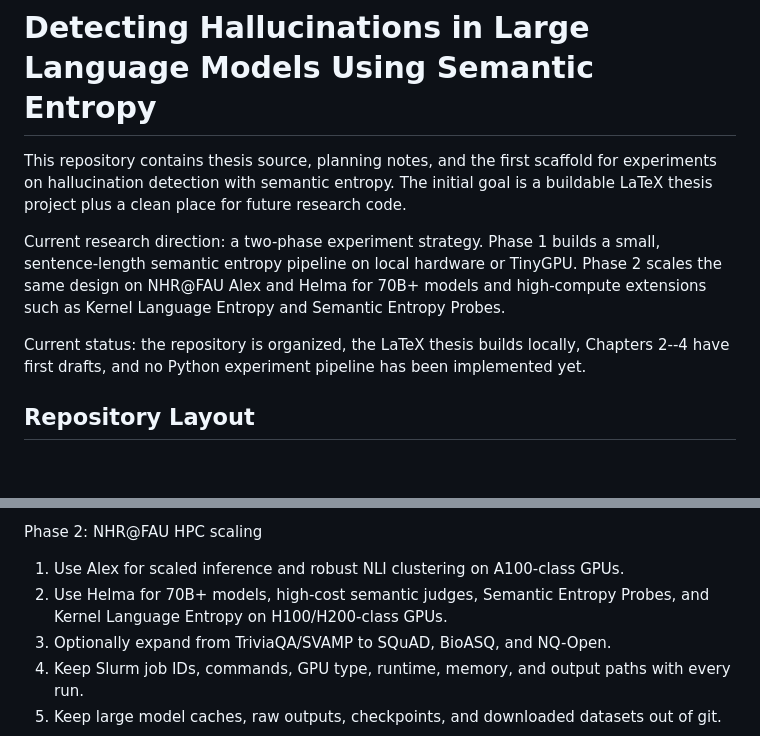
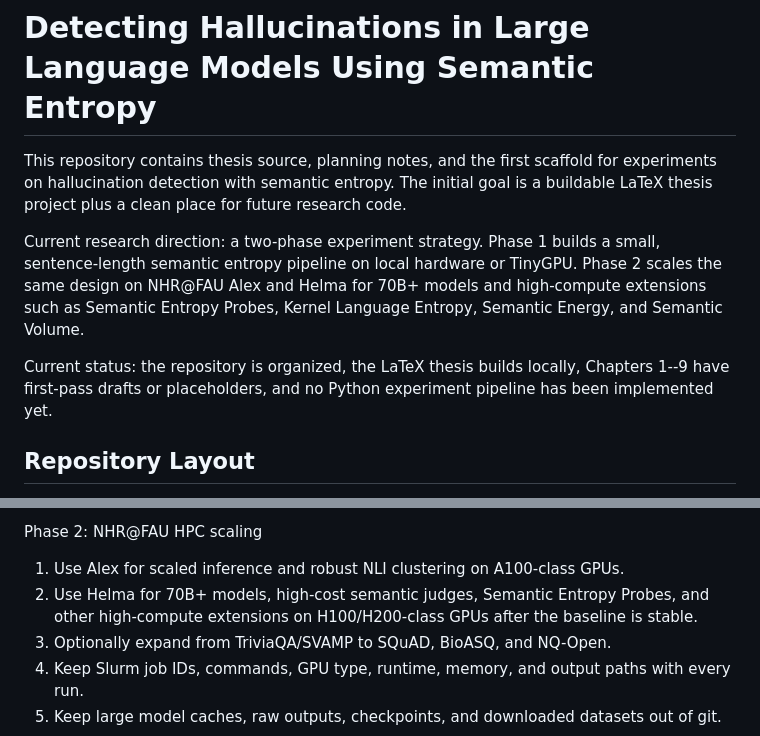
Before and after one commit to D3prave/thesis, a Markdown page: README.md, 2 parts joined by grey strips. Drawn GitHub-style; blank space fills up the shorter version.

Commit message:
Align the README with the thesis structure

```diff
--- a/README.md
+++ b/README.md
@@ -2,9 +2,9 @@
 
 This repository contains thesis source, planning notes, and the first scaffold for experiments on hallucination detection with semantic entropy. The initial goal is a buildable LaTeX thesis project plus a clean place for future research code.
 
-Current research direction: a two-phase experiment strategy. Phase 1 builds a small, sentence-length semantic entropy pipeline on local hardware or TinyGPU. Phase 2 scales the same design on NHR@FAU Alex and Helma for 70B+ models and high-compute extensions such as Kernel Language Entropy and Semantic Entropy Probes.
+Current research direction: a two-phase experiment strategy. Phase 1 builds a small, sentence-length semantic entropy pipeline on local hardware or TinyGPU. Phase 2 scales the same design on NHR@FAU Alex and Helma for 70B+ models and high-compute extensions such as Semantic Entropy Probes, Kernel Language Entropy, Semantic Energy, and Semantic Volume.
 
-Current status: the repository is organized, the LaTeX thesis builds locally, Chapters 2--4 have first drafts, and no Python experiment pipeline has been implemented yet.
+Current status: the repository is organized, the LaTeX thesis builds locally, Chapters 1--9 have first-pass drafts or placeholders, and no Python experiment pipeline has been implemented yet.
 
 ## Repository Layout
 
@@ -45,7 +45,7 @@ Phase 1: local and TinyGPU pilot
 Phase 2: NHR@FAU HPC scaling
 
 1. Use Alex for scaled inference and robust NLI clustering on A100-class GPUs.
-2. Use Helma for 70B+ models, high-cost semantic judges, Semantic Entropy Probes, and Kernel Language Entropy on H100/H200-class GPUs.
+2. Use Helma for 70B+ models, high-cost semantic judges, Semantic Entropy Probes, and other high-compute extensions on H100/H200-class GPUs after the baseline is stable.
 3. Optionally expand from TriviaQA/SVAMP to SQuAD, BioASQ, and NQ-Open.
 4. Keep Slurm job IDs, commands, GPU type, runtime, memory, and output paths with every run.
 5. Keep large model caches, raw outputs, checkpoints, and downloaded datasets out of git.
```
